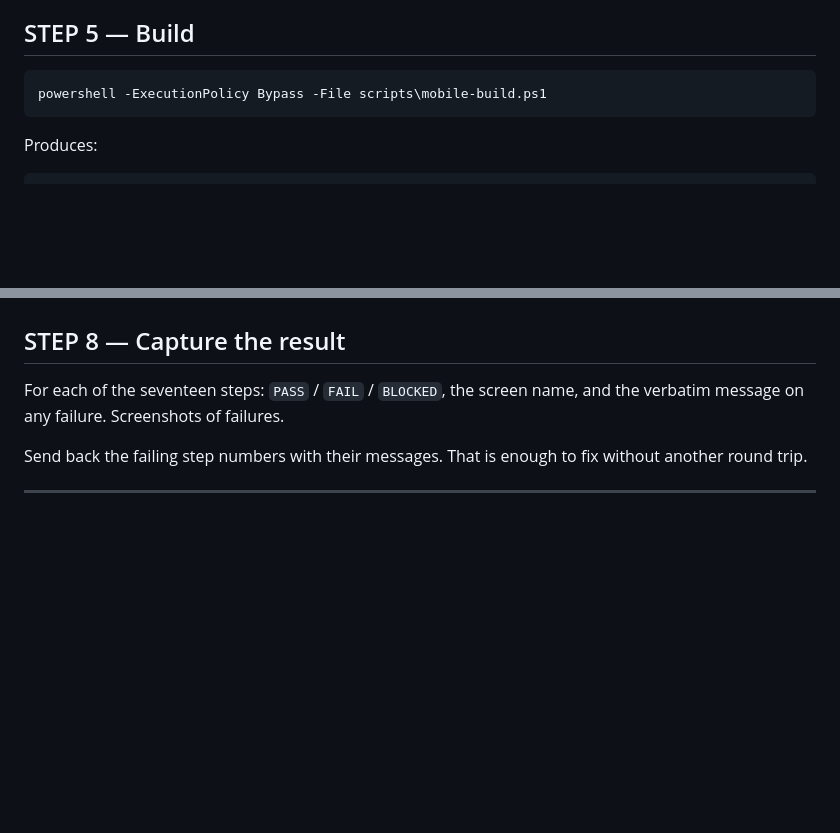
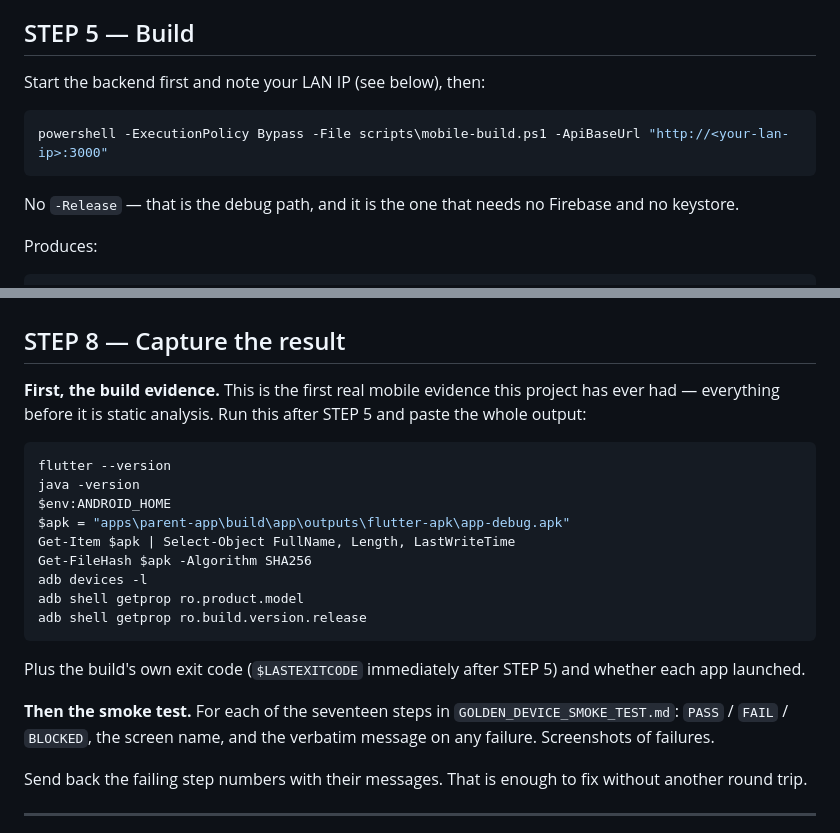
Before and after one commit to engmhussin-sys/FamilyOS, a Markdown page: WINDOWS_RUN.md, 2 parts joined by grey strips. GitHub-like rendering; blank space fills up the shorter version.

````diff
--- a/WINDOWS_RUN.md
+++ b/WINDOWS_RUN.md
@@ -46,9 +70,13 @@ For the debug APK you do **not** need Firebase or a keystore — those are `WARN
 
 ## STEP 5 — Build
 
+Start the backend first and note your LAN IP (see below), then:
+
 ```powershell
-powershell -ExecutionPolicy Bypass -File scripts\mobile-build.ps1
+powershell -ExecutionPolicy Bypass -File scripts\mobile-build.ps1 -ApiBaseUrl "http://<your-lan-ip>:3000"
 ```
+
+No `-Release` — that is the debug path, and it is the one that needs no Firebase and no keystore.
 
 Produces:
 
@@ -87,7 +115,23 @@ Two phones: one parent, one child. Both on the same Wi-Fi as your machine.
 
 ## STEP 8 — Capture the result
 
-For each of the seventeen steps: `PASS` / `FAIL` / `BLOCKED`, the screen name, and the verbatim message on any failure. Screenshots of failures.
+**First, the build evidence.** This is the first real mobile evidence this project has ever had — everything before it is static analysis. Run this after STEP 5 and paste the whole output:
+
+```powershell
+flutter --version
+java -version
+$env:ANDROID_HOME
+$apk = "apps\parent-app\build\app\outputs\flutter-apk\app-debug.apk"
+Get-Item $apk | Select-Object FullName, Length, LastWriteTime
+Get-FileHash $apk -Algorithm SHA256
+adb devices -l
+adb shell getprop ro.product.model
+adb shell getprop ro.build.version.release
+```
+
+Plus the build's own exit code (`$LASTEXITCODE` immediately after STEP 5) and whether each app launched.
+
+**Then the smoke test.** For each of the seventeen steps in `GOLDEN_DEVICE_SMOKE_TEST.md`: `PASS` / `FAIL` / `BLOCKED`, the screen name, and the verbatim message on any failure. Screenshots of failures.
 
 Send back the failing step numbers with their messages. That is enough to fix without another round trip.
 
````
Also changed, not shown: other parts of WINDOWS_RUN.md (+28 -4 lines).
